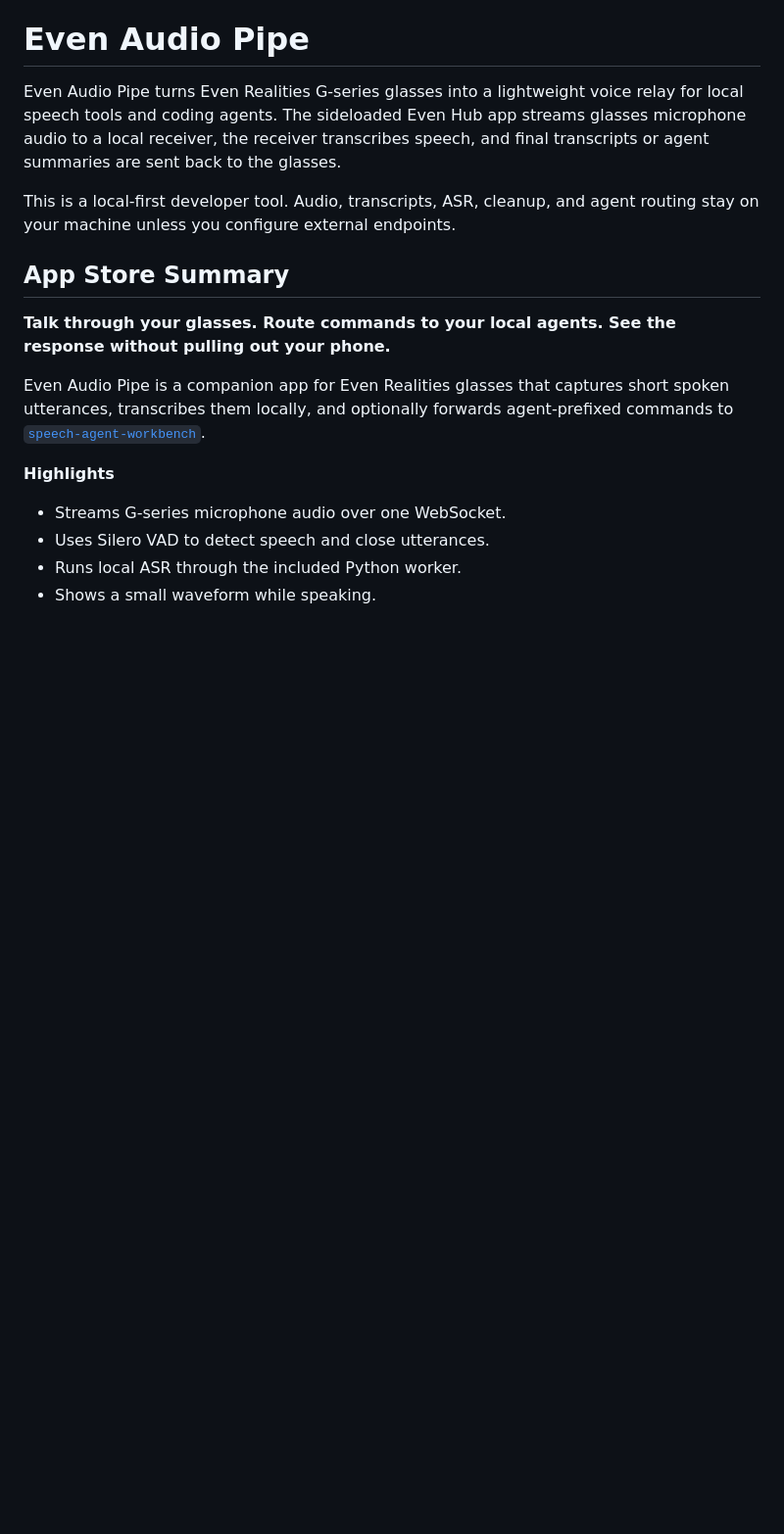
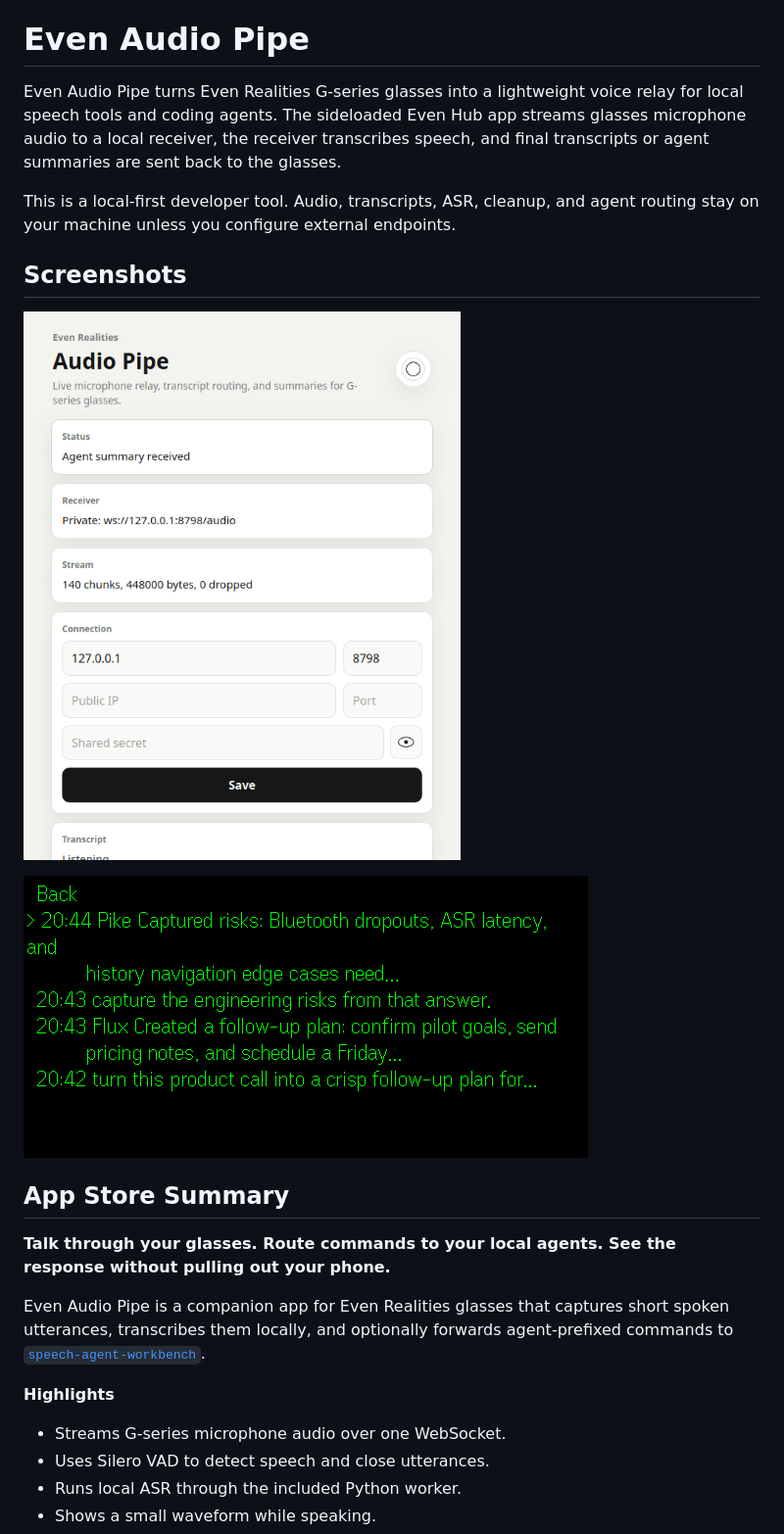
Before and after one commit to aaronrau/even-audio-pipe, a Markdown page: README.md, the part around the change. Shown: that part at 98% size. Drawn GitHub-style; pictures changed too: screenshots/even-audio-pipe-simulator-app.png (added), screenshots/even-audio-pipe-simulator-history.png (added); blank space fills up the shorter version.

Commit message:
Add simulator screenshots to README

```diff
--- a/README.md
+++ b/README.md
@@ -7,6 +7,12 @@ speech, and final transcripts or agent summaries are sent back to the glasses.
 
 This is a local-first developer tool. Audio, transcripts, ASR, cleanup, and
 agent routing stay on your machine unless you configure external endpoints.
+
+## Screenshots
+
+![Even Audio Pipe app running in the EvenHub simulator](screenshots/even-audio-pipe-simulator-app.png)
+
+![Glasses history list with mocked transcript and agent responses](screenshots/even-audio-pipe-simulator-history.png)
 
 ## App Store Summary
 
```
